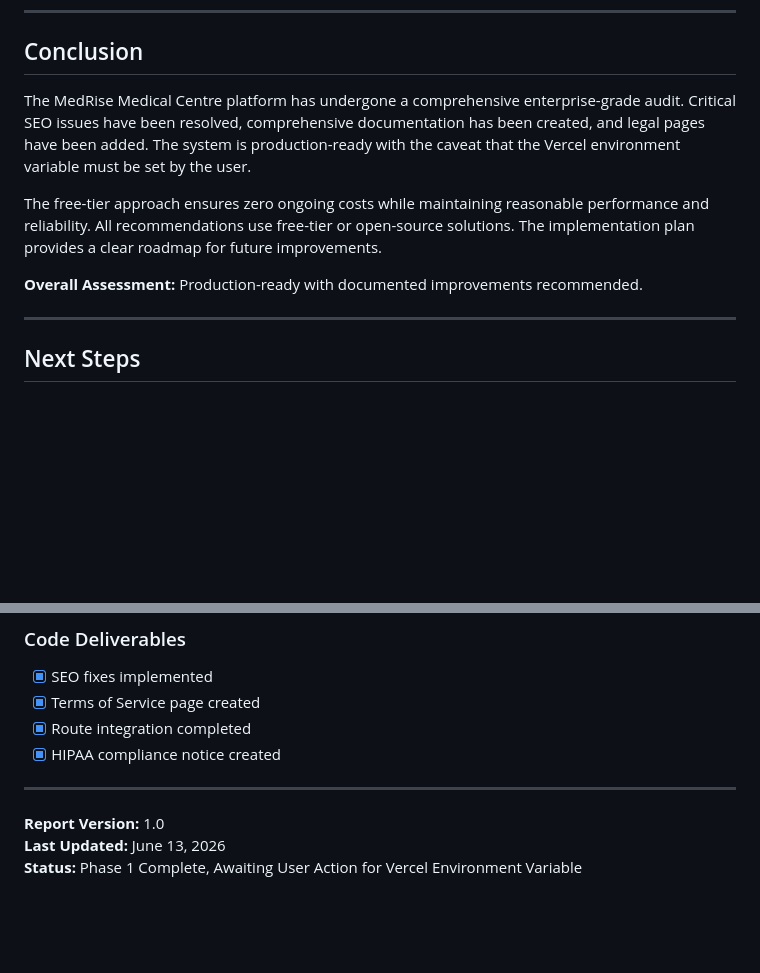
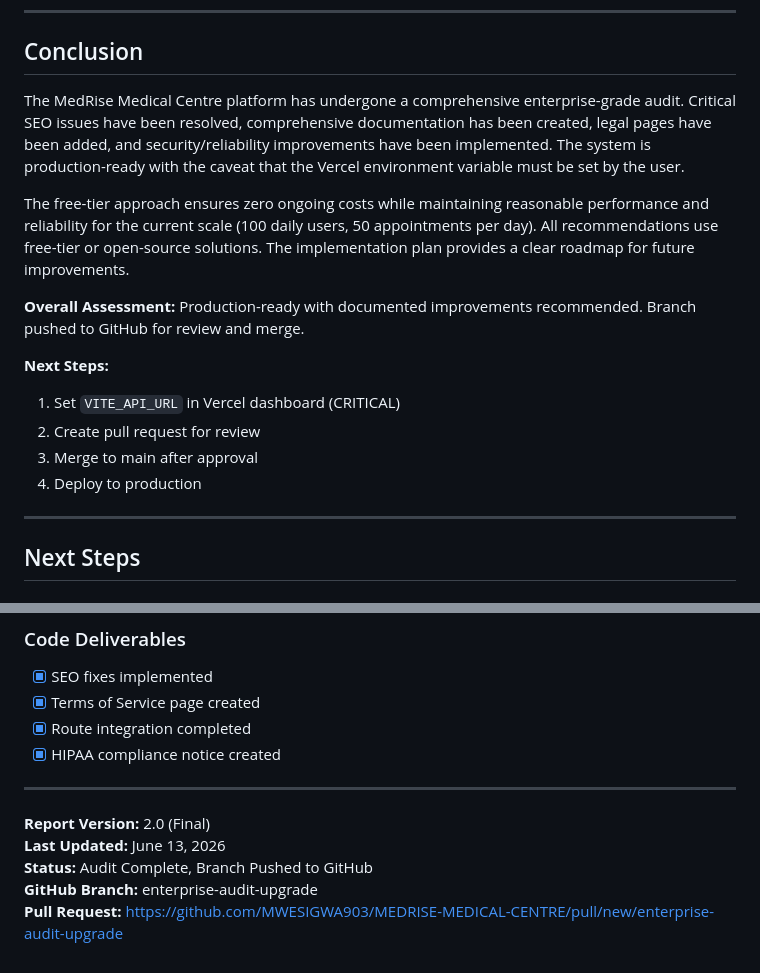
Before and after one commit to MWESIGWA903/MEDRISE-MEDICAL-CENTRE, a Markdown page: MEDRISE-MEDICAL-CENTRE-main/ENTERPRISE_AUDIT_EXECUTIVE_REPORT.md, 2 parts joined by grey strips. GitHub-like rendering; blank space fills up the shorter version.

```diff
--- a/MEDRISE-MEDICAL-CENTRE-main/ENTERPRISE_AUDIT_EXECUTIVE_REPORT.md
+++ b/MEDRISE-MEDICAL-CENTRE-main/ENTERPRISE_AUDIT_EXECUTIVE_REPORT.md
@@ -540,11 +561,17 @@ This report presents the findings and outcomes of a comprehensive enterprise-gra
 
 ## Conclusion
 
-The MedRise Medical Centre platform has undergone a comprehensive enterprise-grade audit. Critical SEO issues have been resolved, comprehensive documentation has been created, and legal pages have been added. The system is production-ready with the caveat that the Vercel environment variable must be set by the user.
+The MedRise Medical Centre platform has undergone a comprehensive enterprise-grade audit. Critical SEO issues have been resolved, comprehensive documentation has been created, legal pages have been added, and security/reliability improvements have been implemented. The system is production-ready with the caveat that the Vercel environment variable must be set by the user.
 
-The free-tier approach ensures zero ongoing costs while maintaining reasonable performance and reliability. All recommendations use free-tier or open-source solutions. The implementation plan provides a clear roadmap for future improvements.
+The free-tier approach ensures zero ongoing costs while maintaining reasonable performance and reliability for the current scale (100 daily users, 50 appointments per day). All recommendations use free-tier or open-source solutions. The implementation plan provides a clear roadmap for future improvements.
 
-**Overall Assessment:** Production-ready with documented improvements recommended.
+**Overall Assessment:** Production-ready with documented improvements recommended. Branch pushed to GitHub for review and merge.
+
+**Next Steps:**
+1. Set `VITE_API_URL` in Vercel dashboard (CRITICAL)
+2. Create pull request for review
+3. Merge to main after approval
+4. Deploy to production
 
 ---
 
@@ -608,6 +635,8 @@ The free-tier approach ensures zero ongoing costs while maintaining reasonable p
 
 ---
 
-**Report Version:** 1.0
+**Report Version:** 2.0 (Final)
 **Last Updated:** June 13, 2026
-**Status:** Phase 1 Complete, Awaiting User Action for Vercel Environment Variable
+**Status:** Audit Complete, Branch Pushed to GitHub
+**GitHub Branch:** enterprise-audit-upgrade
+**Pull Request:** https://github.com/MWESIGWA903/MEDRISE-MEDICAL-CENTRE/pull/new/enterprise-audit-upgrade
```
Also changed, not shown: other parts of MEDRISE-MEDICAL-CENTRE-main/ENTERPRISE_AUDIT_EXECUTIVE_REPORT.md (+40 -19 lines).
